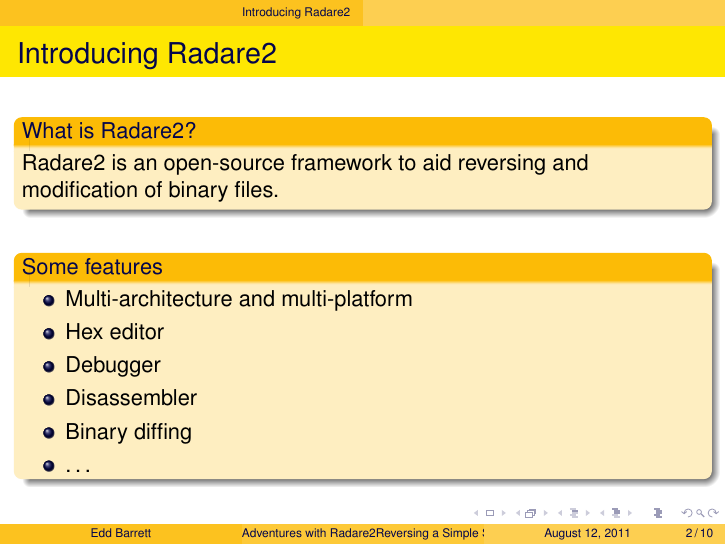
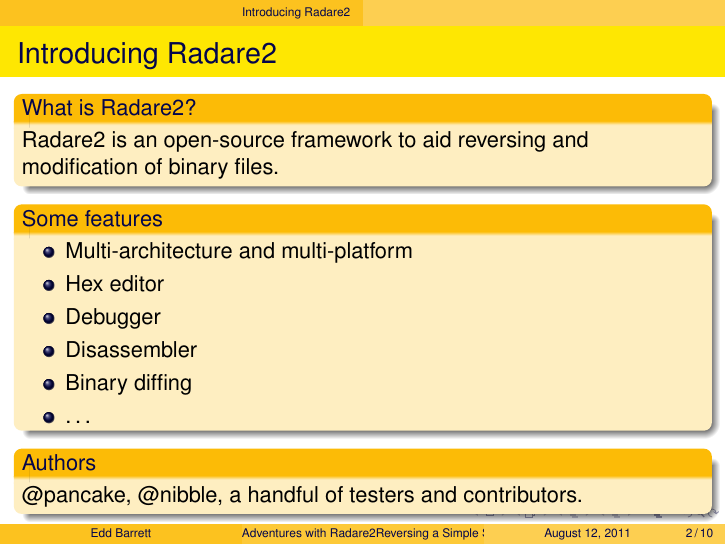
Before and after one commit to vext01/r2-adventures1-talk, LaTeX slides (r2a1.tex): page 2 of 10. Compiled offline with pdfLaTeX.

Commit message:
mention authors

```diff
--- a/r2a1.tex
+++ b/r2a1.tex
@@ -75,6 +75,10 @@
 \item Binary diffing
 \item \ldots
 \end{itemize}
+\end{block}
+
+\begin{block}{Authors}
+@pancake, @nibble, a handful of testers and contributors.
 \end{block}
 
 \end{frame}
```
